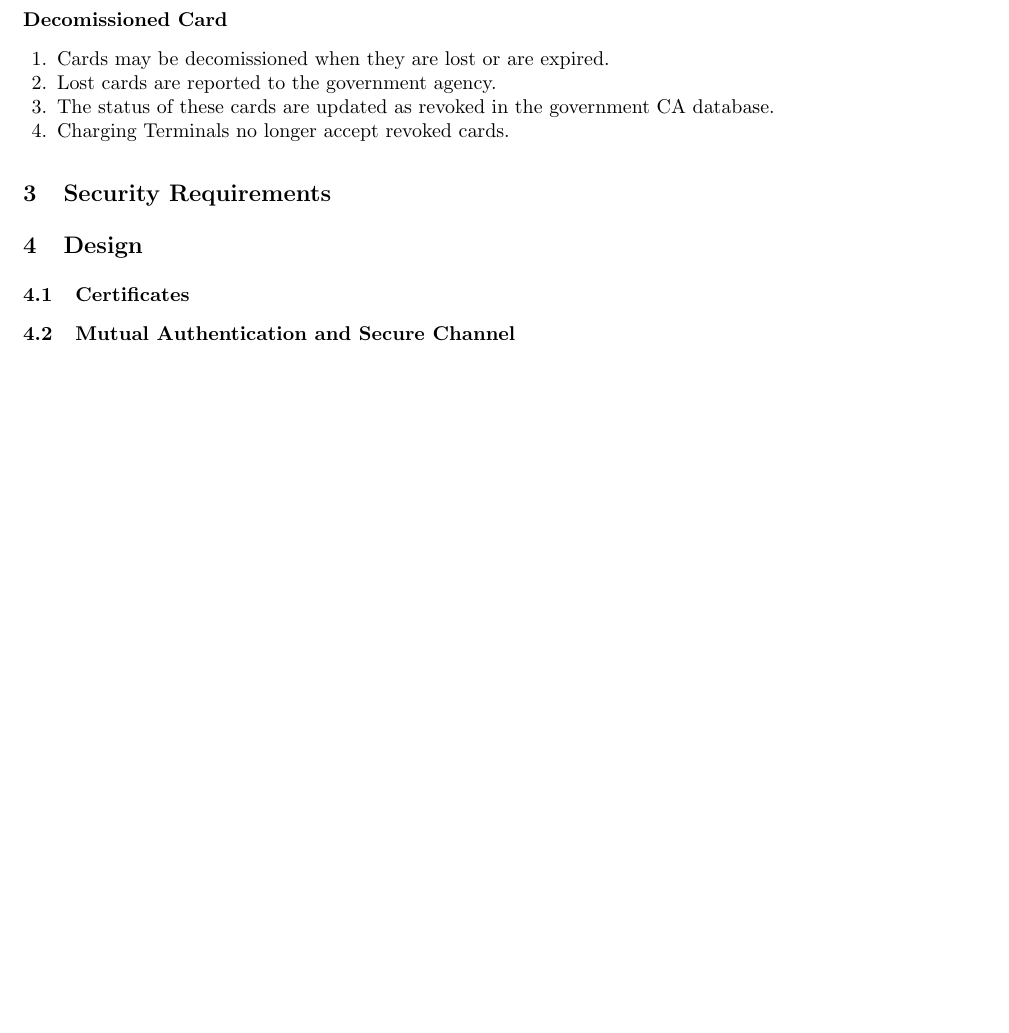
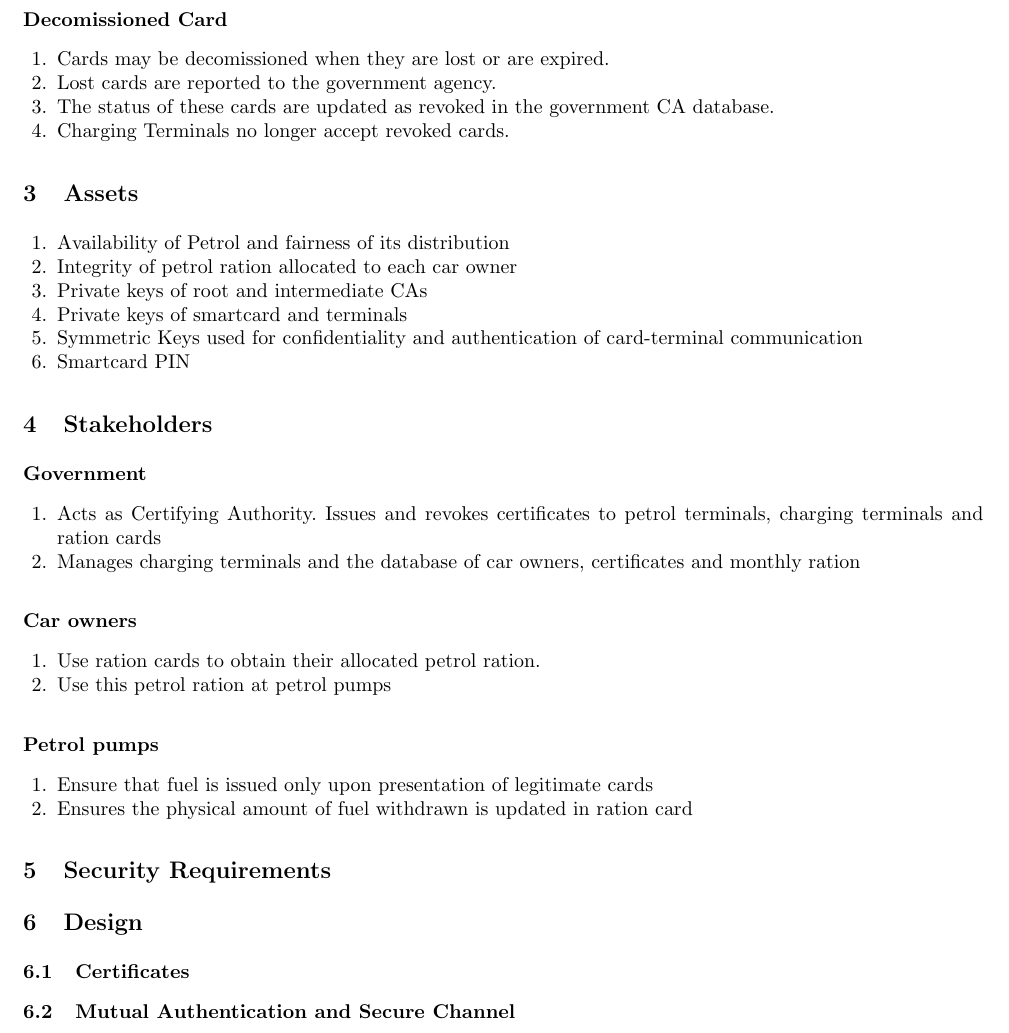
Before and after one commit to ash2005/javacard-petrol-rationing, a LaTeX paper (Design/design.tex, which reads Design/stakeholders.tex): part of page 2 of 2, cut so that both start at the same text, the shorter picture padded with empty space. Compiled offline with pdfLaTeX.

Commit message:
added assets,stakeholders

```diff
--- a/Design/design.tex
+++ b/Design/design.tex
@@ -17,6 +17,21 @@
 \section{Use Case}
 \input{usecase}
 
+\section{Assets}
+
+\begin{enumerate}
+  \item Availability of Petrol and fairness of its distribution
+  \item Integrity of petrol ration allocated to each car owner
+  \item Private keys of root and intermediate CAs
+  \item Private keys of smartcard and terminals
+  \item Symmetric Keys used for confidentiality and authentication of card-terminal communication
+  \item Smartcard PIN
+\end{enumerate}
+
+\section{Stakeholders}
+\input{stakeholders}
+
+
 
 \section{Security Requirements}
 \input{requirements}
--- /dev/null
+++ b/Design/stakeholders.tex
@@ -0,0 +1,18 @@
+
+\subsubsection{Government}
+\begin{enumerate}
+  \item Acts as Certifying Authority. Issues and revokes certificates to petrol terminals, charging terminals and ration cards
+  \item Manages charging terminals and the database of car owners, certificates and monthly ration
+\end{enumerate}
+
+\subsubsection{Car owners}
+\begin{enumerate}
+  \item Use ration cards to obtain their allocated petrol ration.
+  \item Use this petrol ration at petrol pumps
+\end{enumerate}
+
+\subsubsection{Petrol pumps}
+\begin{enumerate}
+  \item Ensure that fuel is issued only upon presentation of legitimate cards
+  \item Ensures the physical amount of fuel withdrawn is updated in ration card
+\end{enumerate}
```
